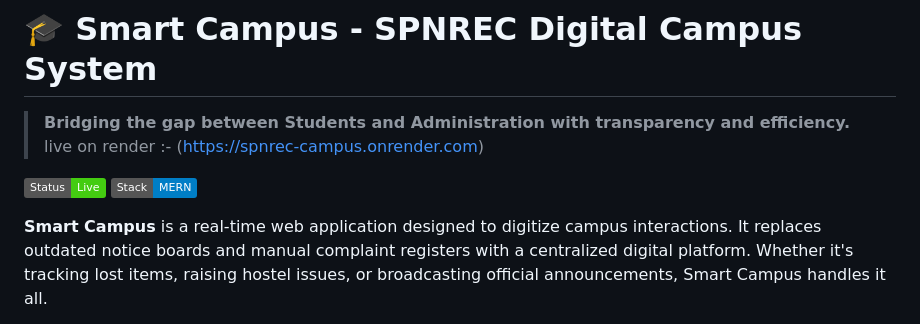
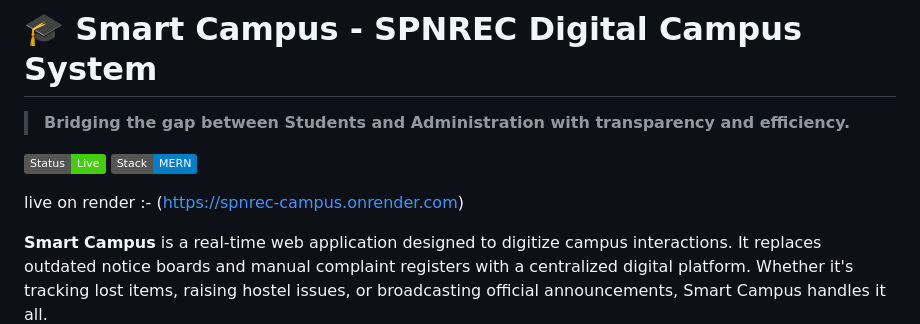
Before and after one commit to codeXs-cloud/SPNREC-campus, a Markdown page: README.md, the part around the change. Rendered like a GitHub page; badges without logos.

```diff
--- a/README.md
+++ b/README.md
@@ -1,10 +1,11 @@
 # 🎓 Smart Campus - SPNREC Digital Campus System
 
 > **Bridging the gap between Students and Administration with transparency and efficiency.**
-> live on render :- (https://spnrec-campus.onrender.com)
 
 ![Project Status](https://img.shields.io/badge/Status-Live-success)
 ![Tech Stack](https://img.shields.io/badge/Stack-MERN-blue)
+
+live on render :- (https://spnrec-campus.onrender.com)
 
 **Smart Campus** is a real-time web application designed to digitize campus interactions. It replaces outdated notice boards and manual complaint registers with a centralized digital platform. Whether it's tracking lost items, raising hostel issues, or broadcasting official announcements, Smart Campus handles it all.
 
```
